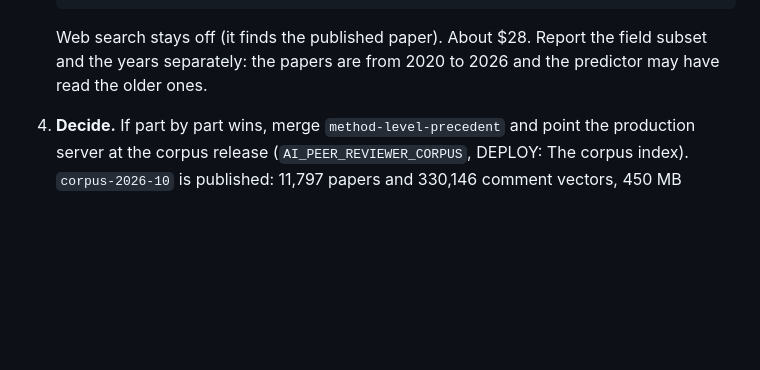
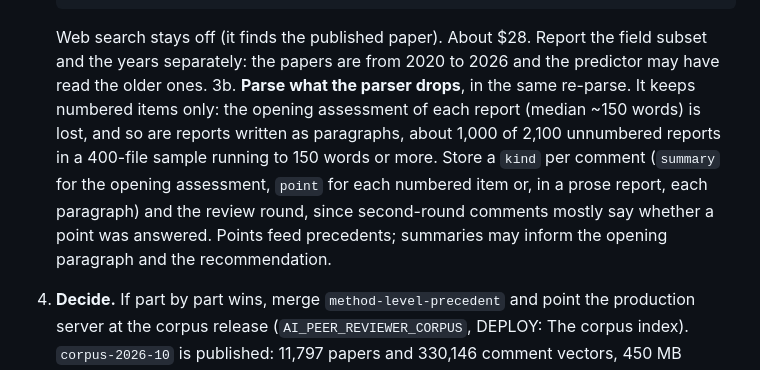
Before and after one commit to jhyeonjung97/PeerNa, a Markdown page: TODO.md, the part around the change. GitHub-like rendering; blank space fills up the shorter version.

Commit message:
TODO: parse summaries, prose reports and review rounds

```diff
--- a/TODO.md
+++ b/TODO.md
@@ -126,6 +126,15 @@ In order:
    Web search stays off (it finds the published paper). About $28. Report the
    field subset and the years separately: the papers are from 2020 to 2026 and
    the predictor may have read the older ones.
+3b. **Parse what the parser drops**, in the same re-parse. It keeps numbered
+   items only: the opening assessment of each report (median ~150 words) is
+   lost, and so are reports written as paragraphs, about 1,000 of 2,100
+   unnumbered reports in a 400-file sample running to 150 words or more.
+   Store a `kind` per comment (`summary` for the opening assessment, `point`
+   for each numbered item or, in a prose report, each paragraph) and the
+   review round, since second-round comments mostly say whether a point was
+   answered. Points feed precedents; summaries may inform the opening
+   paragraph and the recommendation.
 4. **Decide.** If part by part wins, merge `method-level-precedent` and point
    the production server at the corpus release (`AI_PEER_REVIEWER_CORPUS`,
    DEPLOY: The corpus index). `corpus-2026-10` is published: 11,797 papers and
```
